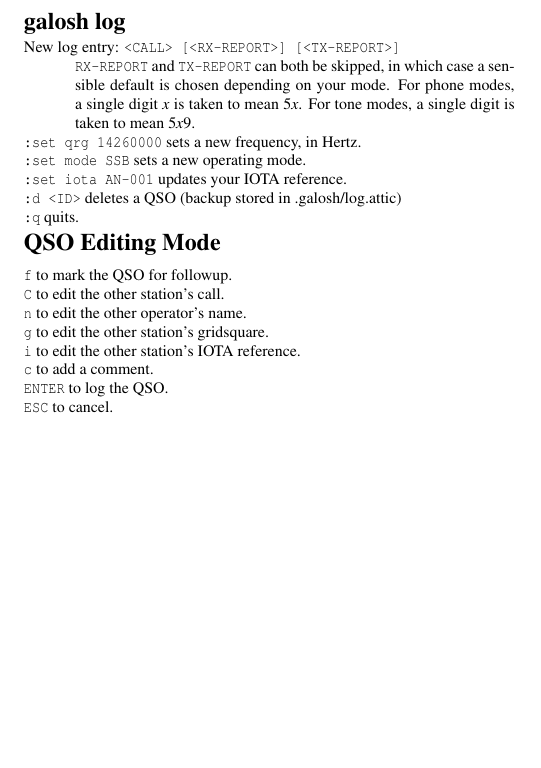
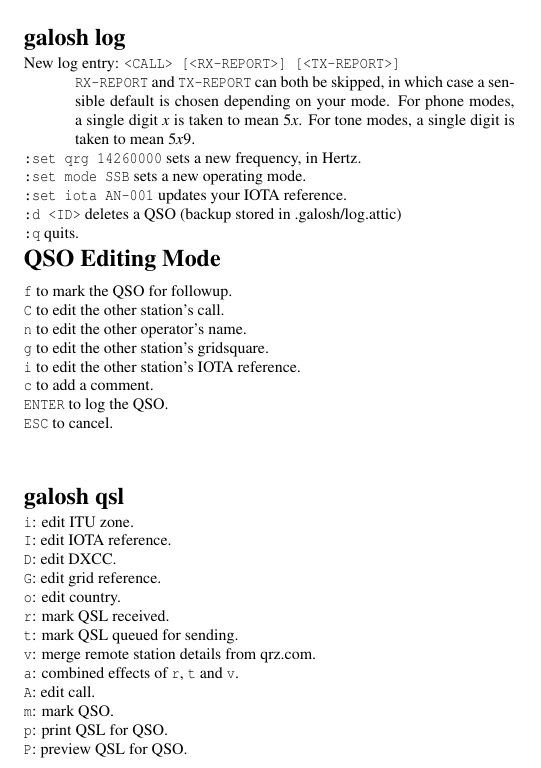
Before and after one commit to clarkema/galosh, a LaTeX document (doc/galosh-refcard.tex): part of the page, cut so that both start at the same text, the shorter picture padded with empty space. Compiled offline with pdfLaTeX.

Commit message:
[doc] Add qsl commands to refcard.

```diff
--- a/doc/galosh-refcard.tex
+++ b/doc/galosh-refcard.tex
@@ -93,5 +93,33 @@
 
 \code{ESC} to cancel.
 
+\section{galosh qsl}
+
+\code{i}: edit ITU zone.
+
+\code{I}: edit IOTA reference.
+
+\code{D}: edit DXCC.
+
+\code{G}: edit grid reference.
+
+\code{o}: edit country.
+
+\code{r}: mark QSL received.
+
+\code{t}: mark QSL queued for sending.
+
+\code{v}: merge remote station details from qrz.com.
+
+\code{a}: combined effects of \code{r}, \code{t} and \code{v}.
+
+\code{A}: edit call.
+
+\code{m}: mark QSO.
+
+\code{p}: print QSL for QSO.
+
+\code{P}: preview QSL for QSO.
+
 \end{multicols*}
 \end{document}
```
